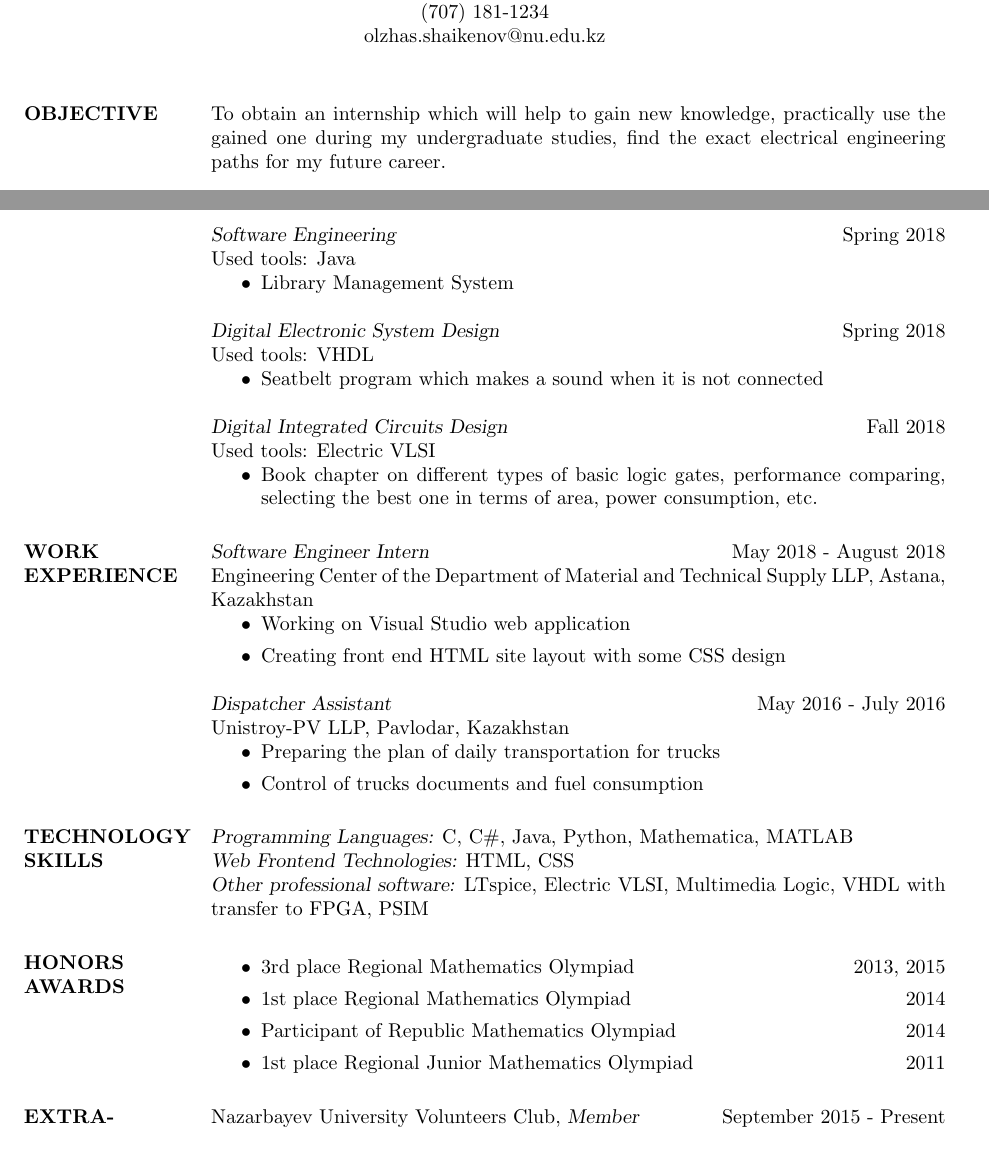
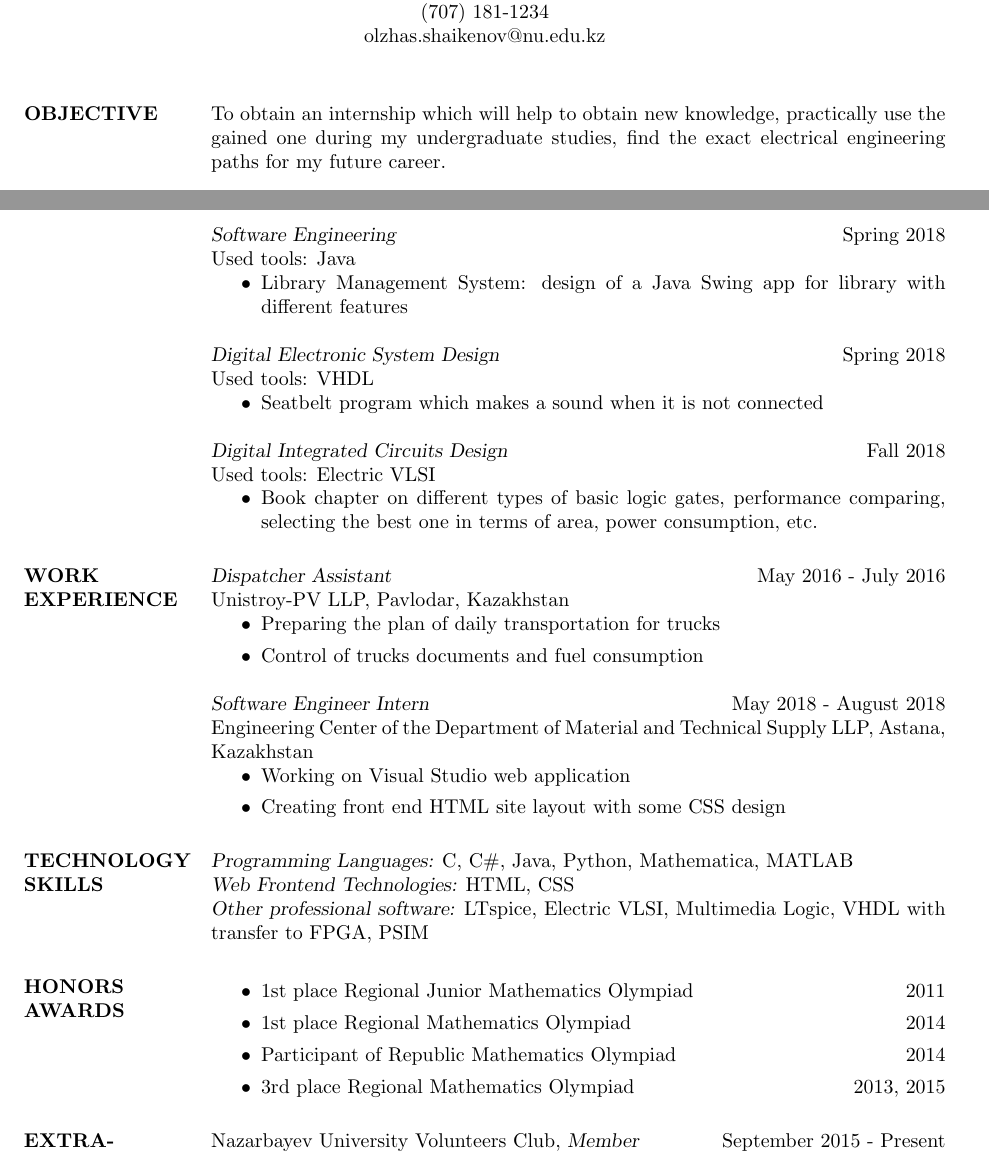
Before and after one commit to shaikenov/CV, a LaTeX CV (cv_2.tex): two parts of pages 1 and 2 of 2, joined at a grey line, cut so that both start at the same text. Compiled offline with pdfLaTeX.

Commit message:
updated CV [31/01/2018 3:18 AM]

```diff
--- a/cv_2.tex
+++ b/cv_2.tex
@@ -51,7 +51,7 @@
 
 \section{OBJECTIVE}
 
-To obtain an internship which will help to gain new knowledge, practically use the gained one during my undergraduate studies, find the exact electrical engineering paths for my future career.
+To obtain an internship which will help to obtain new knowledge, practically use the gained one during my undergraduate studies, find the exact electrical engineering paths for my future career.
 
 %----------------------------------------------------------------------------------------
 %	EDUCATION SECTION
@@ -122,7 +122,7 @@ Used tools: Java
 {\sl Software Engineering} \hfill Spring 2018 \\
 Used tools: Java
 \begin{itemize}
-\item Library Management System
+\item Library Management System: design of a Java Swing app for library with different features
 \end{itemize}
 
 {\sl Digital Electronic System Design} \hfill Spring 2018 \\
@@ -144,6 +144,12 @@ Used tools: Electric VLSI
 
 \section{WORK \\ EXPERIENCE}
 
+{\sl Dispatcher Assistant} \hfill May 2016 - July 2016 \\
+Unistroy-PV LLP, Pavlodar, Kazakhstan
+\begin{itemize}
+\item Preparing the plan of daily transportation for trucks
+\item Control of trucks documents and fuel consumption
+\end{itemize}
 
 {\sl Software Engineer Intern} \hfill May 2018 - August 2018 \\
 Engineering Center of the Department of Material and Technical Supply LLP, Astana, Kazakhstan
@@ -151,15 +157,6 @@ Engineering Center of the Department of Material and Technical Supply LLP, Astan
 \item Working on Visual Studio web application
 \item Creating front end HTML site layout with some CSS design
 \end{itemize}
-
-{\sl Dispatcher Assistant} \hfill May 2016 - July 2016 \\
-Unistroy-PV LLP, Pavlodar, Kazakhstan
-\begin{itemize}
-\item Preparing the plan of daily transportation for trucks
-\item Control of trucks documents and fuel consumption
-\end{itemize}
-
-
 
 %----------------------------------------------------------------------------------------
 %	Technology SKILLS SECTION
@@ -177,11 +174,12 @@ Unistroy-PV LLP, Pavlodar, Kazakhstan
 
 \section{HONORS \\ AWARDS}
 \begin{itemize}
-\item 3rd place Regional Mathematics Olympiad \hfill 2013, 2015
+\item 1st place Regional Junior Mathematics Olympiad \hfill 2011
 \item 1st place Regional Mathematics Olympiad  \hfill 2014
 \item Participant of Republic Mathematics Olympiad \hfill 2014
+\item 3rd place Regional Mathematics Olympiad \hfill 2013, 2015
 
-\item 1st place Regional Junior Mathematics Olympiad \hfill 2011
+
 
 \end{itemize}
 
```
Also changed, not shown: cv_2.tex (2 more changed lines).
